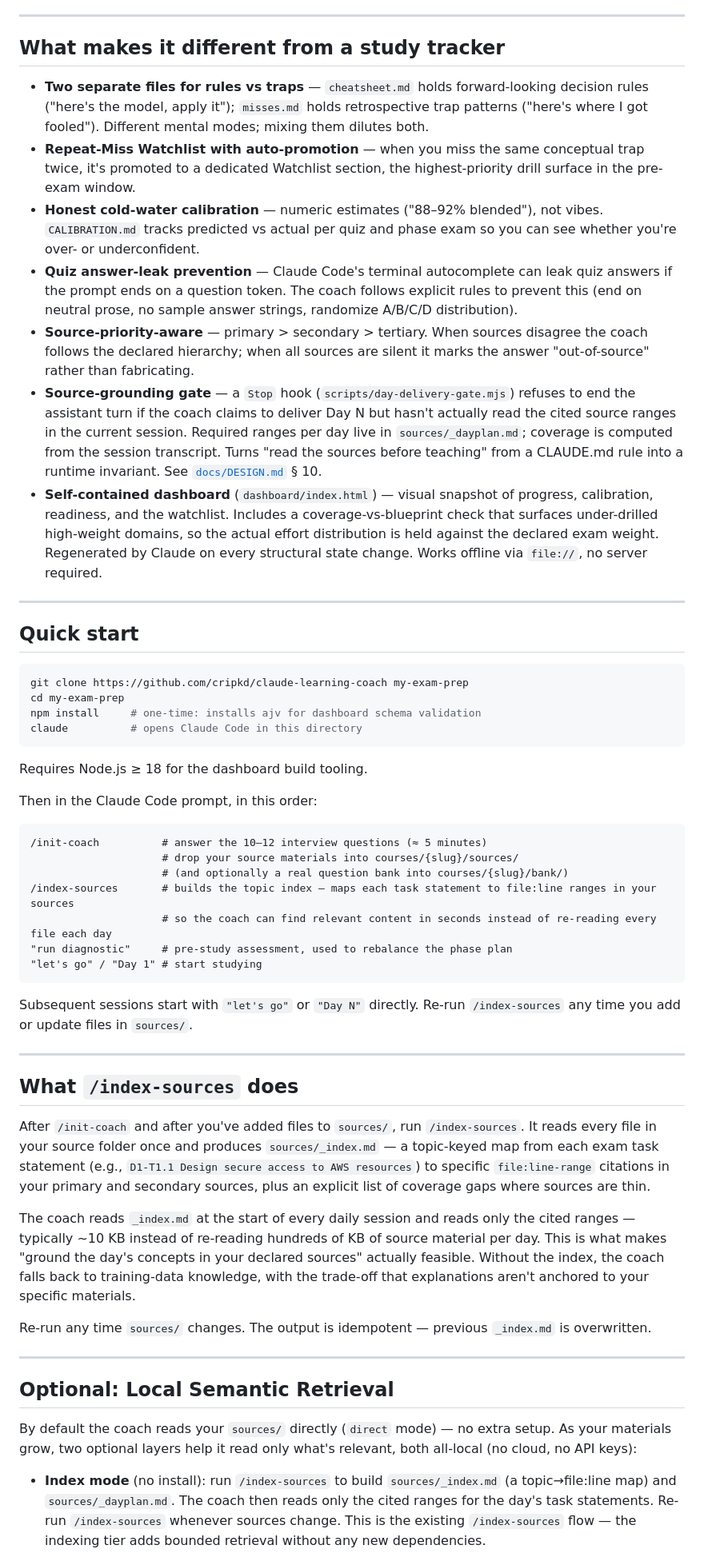
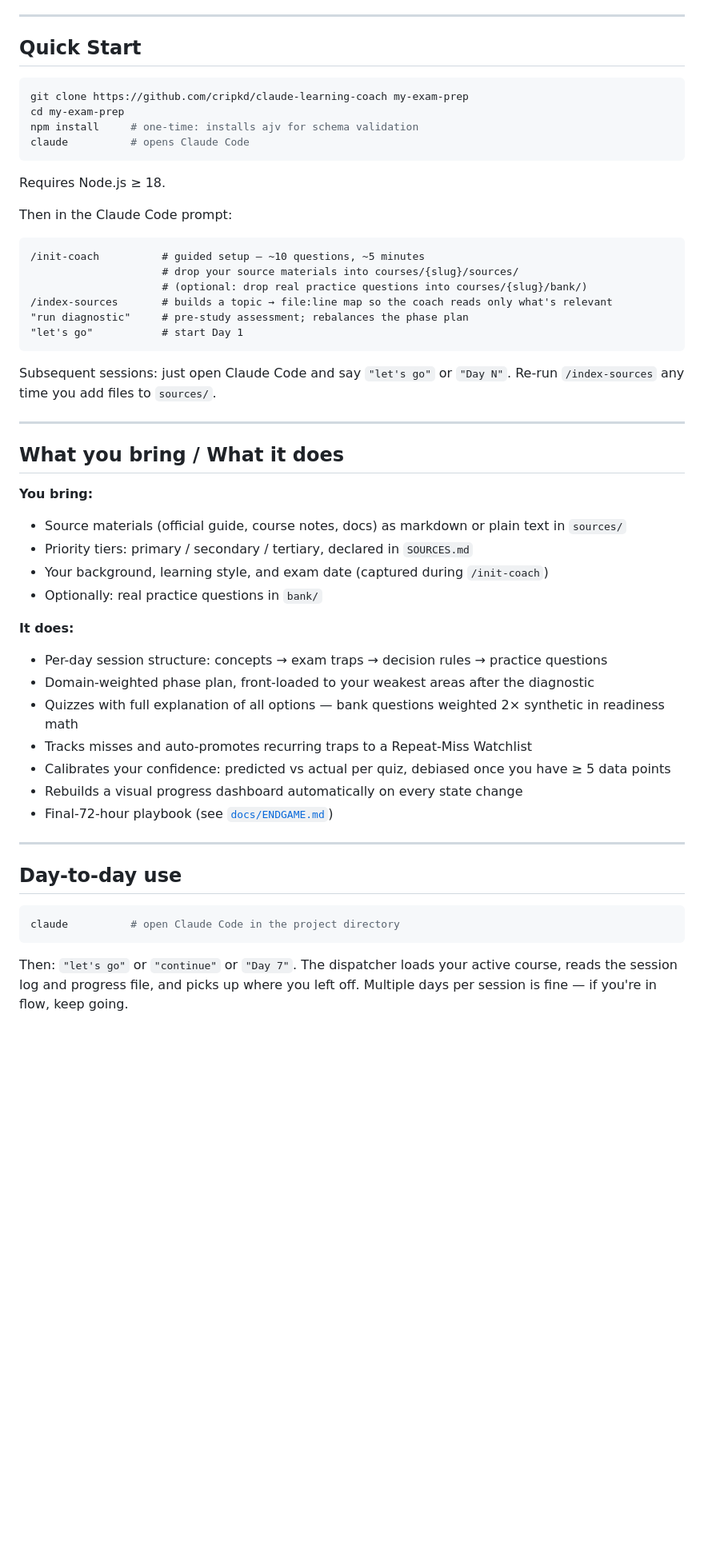
Before and after one commit to cripkd/claude-learning-coach, a Markdown page: README.md, the part around one of its changes. Shown at 80% size. Drawn GitHub-style; blank space fills up the shorter version.

````diff
--- a/README.md
+++ b/README.md
@@ -33,58 +10,56 @@ What this template targets today, what's planned, and what it isn't trying to do
 
 ---
 
-## What makes it different from a study tracker
-
-- **Two separate files for rules vs traps** — `cheatsheet.md` holds forward-looking decision rules ("here's the model, apply it"); `misses.md` holds retrospective trap patterns ("here's where I got fooled"). Different mental modes; mixing them dilutes both.
-- **Repeat-Miss Watchlist with auto-promotion** — when you miss the same conceptual trap twice, it's promoted to a dedicated Watchlist section, the highest-priority drill surface in the pre-exam window.
-- **Honest cold-water calibration** — numeric estimates ("88–92% blended"), not vibes. `CALIBRATION.md` tracks predicted vs actual per quiz and phase exam so you can see whether you're over- or underconfident.
-- **Quiz answer-leak prevention** — Claude Code's terminal autocomplete can leak quiz answers if the prompt ends on a question token. The coach follows explicit rules to prevent this (end on neutral prose, no sample answer strings, randomize A/B/C/D distribution).
-- **Source-priority-aware** — primary > secondary > tertiary. When sources disagree the coach follows the declared hierarchy; when all sources are silent it marks the answer "out-of-source" rather than fabricating.
-- **Source-grounding gate** — a `Stop` hook (`scripts/day-delivery-gate.mjs`) refuses to end the assistant turn if the coach claims to deliver Day N but hasn't actually read the cited source ranges in the current session. Required ranges per day live in `sources/_dayplan.md`; coverage is computed from the session transcript. Turns "read the sources before teaching" from a CLAUDE.md rule into a runtime invariant. See [`docs/DESIGN.md`](docs/DESIGN.md) § 10.
-- **Self-contained dashboard** (`dashboard/index.html`) — visual snapshot of progress, calibration, readiness, and the watchlist. Includes a coverage-vs-blueprint check that surfaces under-drilled high-weight domains, so the actual effort distribution is held against the declared exam weight. Regenerated by Claude on every structural state change. Works offline via `file://`, no server required.
-
----
-
-## Quick start
+## Quick Start
 
 ```bash
 git clone https://github.com/cripkd/claude-learning-coach my-exam-prep
 cd my-exam-prep
-npm install     # one-time: installs ajv for dashboard schema validation
-claude          # opens Claude Code in this directory
+npm install     # one-time: installs ajv for schema validation
+claude          # opens Claude Code
 ```
 
-Requires Node.js ≥ 18 for the dashboard build tooling.
+Requires Node.js ≥ 18.
 
-Then in the Claude Code prompt, in this order:
+Then in the Claude Code prompt:
 
 ```
-/init-coach          # answer the 10–12 interview questions (≈ 5 minutes)
+/init-coach          # guided setup — ~10 questions, ~5 minutes
                      # drop your source materials into courses/{slug}/sources/
-                     # (and optionally a real question bank into courses/{slug}/bank/)
-/index-sources       # builds the topic index — maps each task statement to file:line ranges in your sources
-                     # so the coach can find relevant content in seconds instead of re-reading every file each day
-"run diagnostic"     # pre-study assessment, used to rebalance the phase plan
-"let's go" / "Day 1" # start studying
+                     # (optional: drop real practice questions into courses/{slug}/bank/)
+/index-sources       # builds a topic → file:line map so the coach reads only what's relevant
+"run diagnostic"     # pre-study assessment; rebalances the phase plan
+"let's go"           # start Day 1
 ```
 
-Subsequent sessions start with `"let's go"` or `"Day N"` directly. Re-run `/index-sources` any time you add or update files in `sources/`.
+Subsequent sessions: just open Claude Code and say `"let's go"` or `"Day N"`. Re-run `/index-sources` any time you add files to `sources/`.
 
 ---
 
-## What `/index-sources` does
+## What you bring / What it does
 
-After `/init-coach` and after you've added files to `sources/`, run `/index-sources`. It reads every file in your source folder once and produces `sources/_index.md` — a topic-keyed map from each exam task statement (e.g., `D1-T1.1 Design secure access to AWS resources`) to specific `file:line-range` citations in your primary and secondary sources, plus an explicit list of coverage gaps where sources are thin.
+**You bring:**
+- Source materials (official guide, course notes, docs) as markdown or plain text in `sources/`
+- Priority tiers: primary / secondary / tertiary, declared in `SOURCES.md`
+- Your background, learning style, and exam date (captured during `/init-coach`)
+- Optionally: real practice questions in `bank/`
 
-The coach reads `_index.md` at the start of every daily session and reads only the cited ranges — typically ~10 KB instead of re-reading hundreds of KB of source material per day. This is what makes "ground the day's concepts in your declared sources" actually feasible. Without the index, the coach falls back to training-data knowledge, with the trade-off that explanations aren't anchored to your specific materials.
-
-Re-run any time `sources/` changes. The output is idempotent — previous `_index.md` is overwritten.
+**It does:**
+- Per-day session structure: concepts → exam traps → decision rules → practice questions
+- Domain-weighted phase plan, front-loaded to your weakest areas after the diagnostic
+- Quizzes with full explanation of all options — bank questions weighted 2× synthetic in readiness math
+- Tracks misses and auto-promotes recurring traps to a Repeat-Miss Watchlist
+- Calibrates your confidence: predicted vs actual per quiz, debiased once you have ≥ 5 data points
+- Rebuilds a visual progress dashboard automatically on every state change
+- Final-72-hour playbook (see [`docs/ENDGAME.md`](docs/ENDGAME.md))
 
 ---
 
-## Optional: Local Semantic Retrieval
+## Day-to-day use
 
-By default the coach reads your `sources/` directly (`direct` mode) — no extra setup. As your materials grow, two optional layers help it read only what's relevant, both all-local (no cloud, no API keys):
+```bash
+claude          # open Claude Code in the project directory
+```
 
-- **Index mode** (no install): run `/index-sources` to build `sources/_index.md` (a topic→file:line map) and `sources/_dayplan.md`. The coach then reads only the cited ranges for the day's task statements. Re-run `/index-sources` whenever sources change. This is the existing `/index-sources` flow — the indexing tier adds bounded retrieval without any new dependencies.
+Then: `"let's go"` or `"continue"` or `"Day 7"`. The dispatcher loads your active course, reads the session log and progress file, and picks up where you left off. Multiple days per session is fine — if you're in flow, keep going.
 
````
Also changed, not shown: other parts of README.md (+232 -139 lines).
